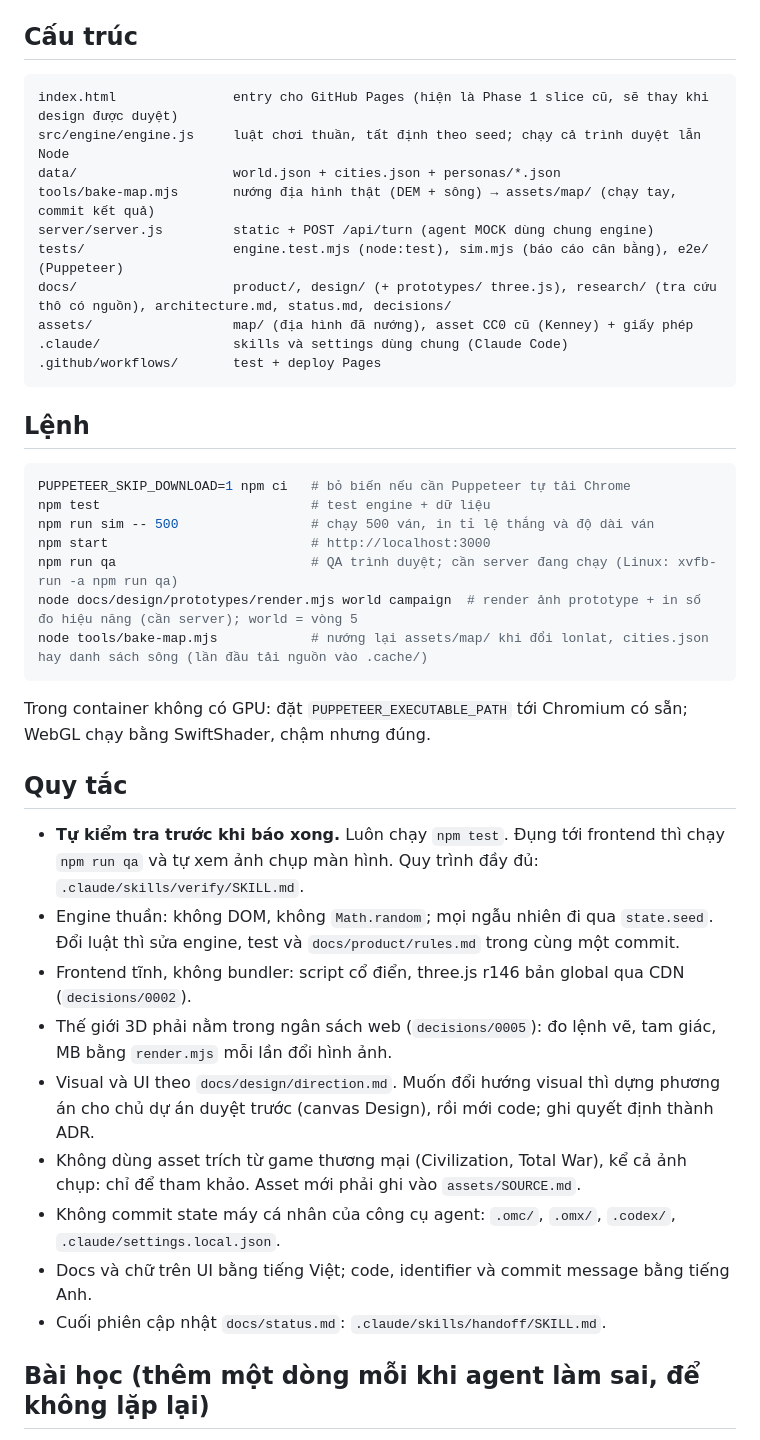
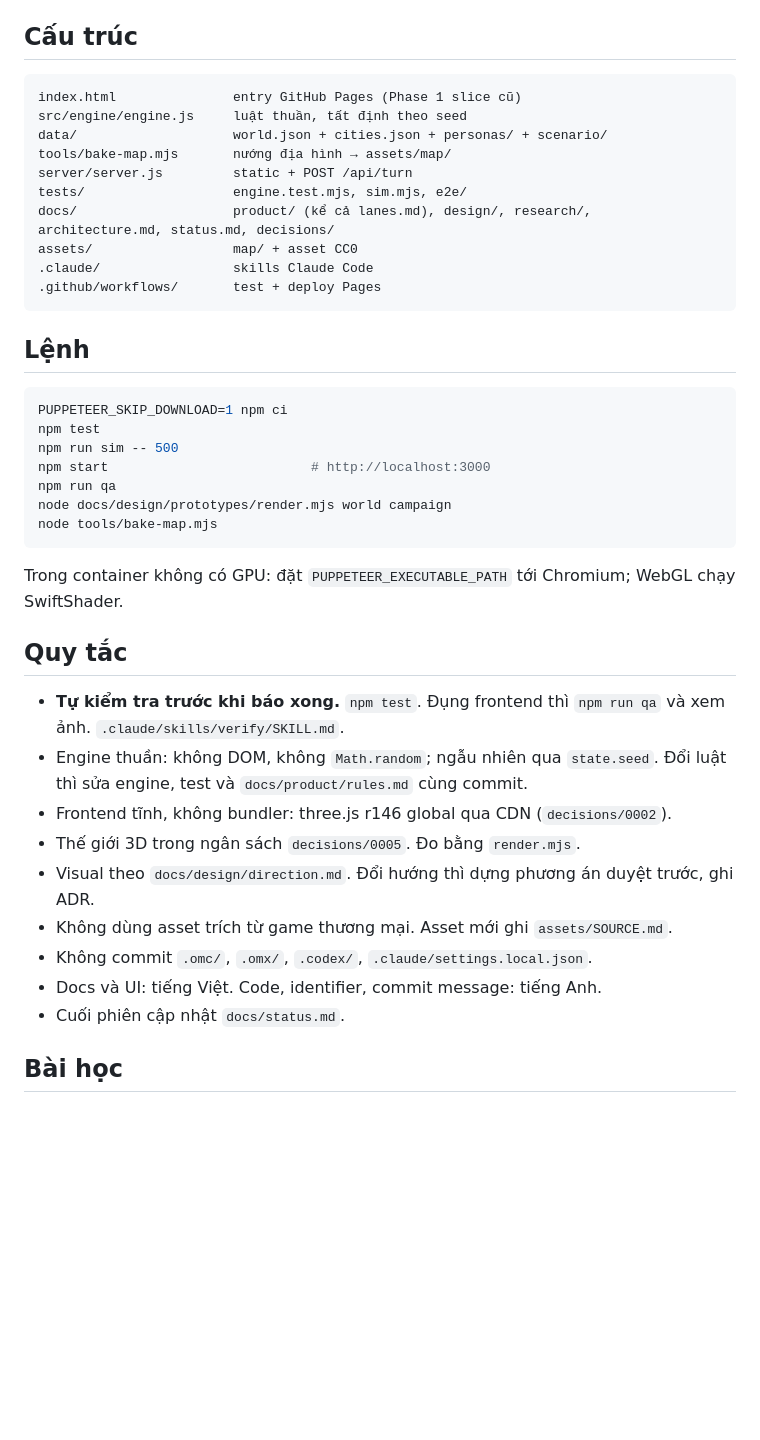
Before and after one commit to thanhhoanace/emperors, a Markdown page: AGENTS.md, the part around one of its changes. GitHub-like rendering; blank space fills up the shorter version.

````diff
--- a/AGENTS.md
+++ b/AGENTS.md
@@ -29,43 +46,43 @@ Tài liệu không chép con số từ `data/`; muốn đổi số thì sửa `d
 ## Cấu trúc
 
 ```text
-index.html               entry cho GitHub Pages (hiện là Phase 1 slice cũ, sẽ thay khi design được duyệt)
-src/engine/engine.js     luật chơi thuần, tất định theo seed; chạy cả trình duyệt lẫn Node
-data/                    world.json + cities.json + personas/*.json
-tools/bake-map.mjs       nướng địa hình thật (DEM + sông) → assets/map/ (chạy tay, commit kết quả)
-server/server.js         static + POST /api/turn (agent MOCK dùng chung engine)
-tests/                   engine.test.mjs (node:test), sim.mjs (báo cáo cân bằng), e2e/ (Puppeteer)
-docs/                    product/, design/ (+ prototypes/ three.js), research/ (tra cứu thô có nguồn), architecture.md, status.md, decisions/
-assets/                  map/ (địa hình đã nướng), asset CC0 cũ (Kenney) + giấy phép
-.claude/                 skills và settings dùng chung (Claude Code)
+index.html               entry GitHub Pages (Phase 1 slice cũ)
+src/engine/engine.js     luật thuần, tất định theo seed
+data/                    world.json + cities.json + personas/ + scenario/
+tools/bake-map.mjs       nướng địa hình → assets/map/
+server/server.js         static + POST /api/turn
+tests/                   engine.test.mjs, sim.mjs, e2e/
+docs/                    product/ (kể cả lanes.md), design/, research/, architecture.md, status.md, decisions/
+assets/                  map/ + asset CC0
+.claude/                 skills Claude Code
 .github/workflows/       test + deploy Pages
 ```
 
 ## Lệnh
 
 ```bash
-PUPPETEER_SKIP_DOWNLOAD=1 npm ci   # bỏ biến nếu cần Puppeteer tự tải Chrome
-npm test                           # test engine + dữ liệu
-npm run sim -- 500                 # chạy 500 ván, in tỉ lệ thắng và độ dài ván
+PUPPETEER_SKIP_DOWNLOAD=1 npm ci
+npm test
+npm run sim -- 500
 npm start                          # http://localhost:3000
-npm run qa                         # QA trình duyệt; cần server đang chạy (Linux: xvfb-run -a npm run qa)
-node docs/design/prototypes/render.mjs world campaign  # render ảnh prototype + in số đo hiệu năng (cần server); world = vòng 5
-node tools/bake-map.mjs            # nướng lại assets/map/ khi đổi lonlat, cities.json hay danh sách sông (lần đầu tải nguồn vào .cache/)
+npm run qa
+node docs/design/prototypes/render.mjs world campaign
+node tools/bake-map.mjs
 ```
 
-Trong container không có GPU: đặt `PUPPETEER_EXECUTABLE_PATH` tới Chromium có sẵn; WebGL chạy bằng SwiftShader, chậm nhưng đúng.
+Trong container không có GPU: đặt `PUPPETEER_EXECUTABLE_PATH` tới Chromium; WebGL chạy SwiftShader.
 
 ## Quy tắc
 
-- **Tự kiểm tra trước khi báo xong.** Luôn chạy `npm test`. Đụng tới frontend thì chạy `npm run qa` và tự xem ảnh chụp màn hình. Quy trình đầy đủ: `.claude/skills/verify/SKILL.md`.
-- Engine thuần: không DOM, không `Math.random`; mọi ngẫu nhiên đi qua `state.seed`. Đổi luật thì sửa engine, test và `docs/product/rules.md` trong cùng một commit.
-- Frontend tĩnh, không bundler: script cổ điển, three.js r146 bản global qua CDN (`decisions/0002`).
-- Thế giới 3D phải nằm trong ngân sách web (`decisions/0005`): đo lệnh vẽ, tam giác, MB bằng `render.mjs` mỗi lần đổi hình ảnh.
-- Visual và UI theo `docs/design/direction.md`. Muốn đổi hướng visual thì dựng phương án cho chủ dự án duyệt trước (canvas Design), rồi mới code; ghi quyết định thành ADR.
-- Không dùng asset trích từ game thương mại (Civilization, Total War), kể cả ảnh chụp: chỉ để tham khảo. Asset mới phải ghi vào `assets/SOURCE.md`.
-- Không commit state máy cá nhân của công cụ agent: `.omc/`, `.omx/`, `.codex/`, `.claude/settings.local.json`.
-- Docs và chữ trên UI bằng tiếng Việt; code, identifier và commit message bằng tiếng Anh.
-- Cuối phiên cập nhật `docs/status.md`: `.claude/skills/handoff/SKILL.md`.
+- **Tự kiểm tra trước khi báo xong.** `npm test`. Đụng frontend thì `npm run qa` và xem ảnh. `.claude/skills/verify/SKILL.md`.
+- Engine thuần: không DOM, không `Math.random`; ngẫu nhiên qua `state.seed`. Đổi luật thì sửa engine, test và `docs/product/rules.md` cùng commit.
+- Frontend tĩnh, không bundler: three.js r146 global qua CDN (`decisions/0002`).
+- Thế giới 3D trong ngân sách `decisions/0005`. Đo bằng `render.mjs`.
+- Visual theo `docs/design/direction.md`. Đổi hướng thì dựng phương án duyệt trước, ghi ADR.
+- Không dùng asset trích từ game thương mại. Asset mới ghi `assets/SOURCE.md`.
+- Không commit `.omc/`, `.omx/`, `.codex/`, `.claude/settings.local.json`.
+- Docs và UI: tiếng Việt. Code, identifier, commit message: tiếng Anh.
+- Cuối phiên cập nhật `docs/status.md`.
 
-## Bài học (thêm một dòng mỗi khi agent làm sai, để không lặp lại)
+## Bài học
 
````
Also changed, not shown: other parts of AGENTS.md (+52 -43 lines).
